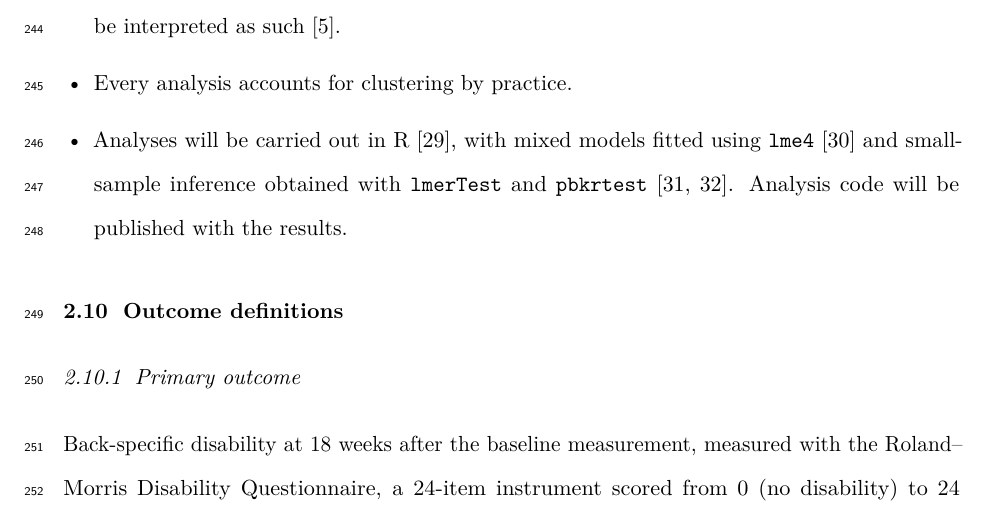
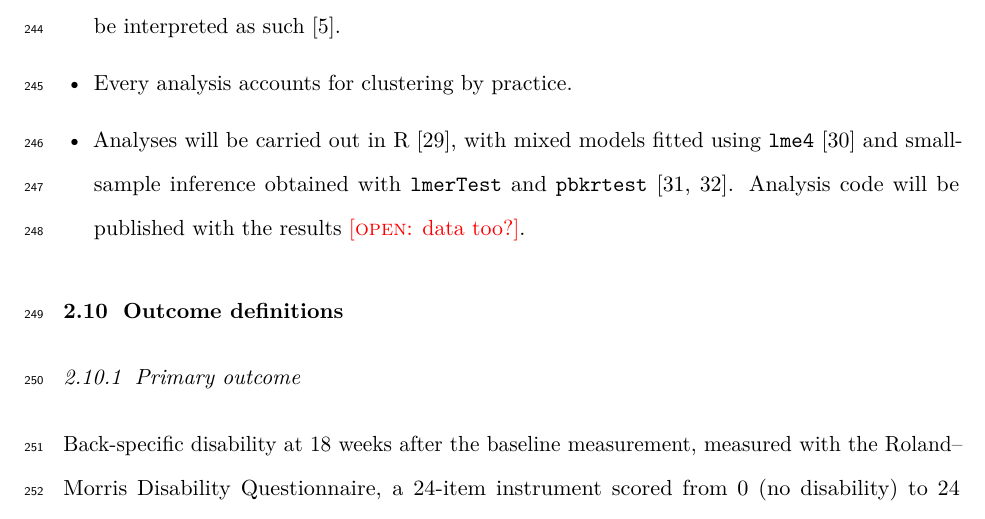
Before and after one commit to jdegenfellner/Resolve_Swiss_Statistical_Analysis_Plan, a LaTeX document (paper.tex): part of page 10 of 29, cut so that both start at the same text. Compiled offline with pdfLaTeX.

Commit message:
Open item at the code bullet: data too?

```diff
--- a/paper.tex
+++ b/paper.tex
@@ -508,7 +508,7 @@ outcomes are explicitly labelled as secondary and will be interpreted as such
 \item Analyses will be carried out in R \citep{rcore}, with mixed models fitted
 using \texttt{lme4} \citep{bates2015} and small-sample inference obtained with
 \texttt{lmerTest} and \texttt{pbkrtest} \citep{kuznetsova2017, halekoh2014}.
-Analysis code will be published with the results.
+Analysis code will be published with the results \open{data too?}.
 \end{itemize}
 
 \subsection{Outcome definitions}
```
Also changed, not shown: paper.pdf.
